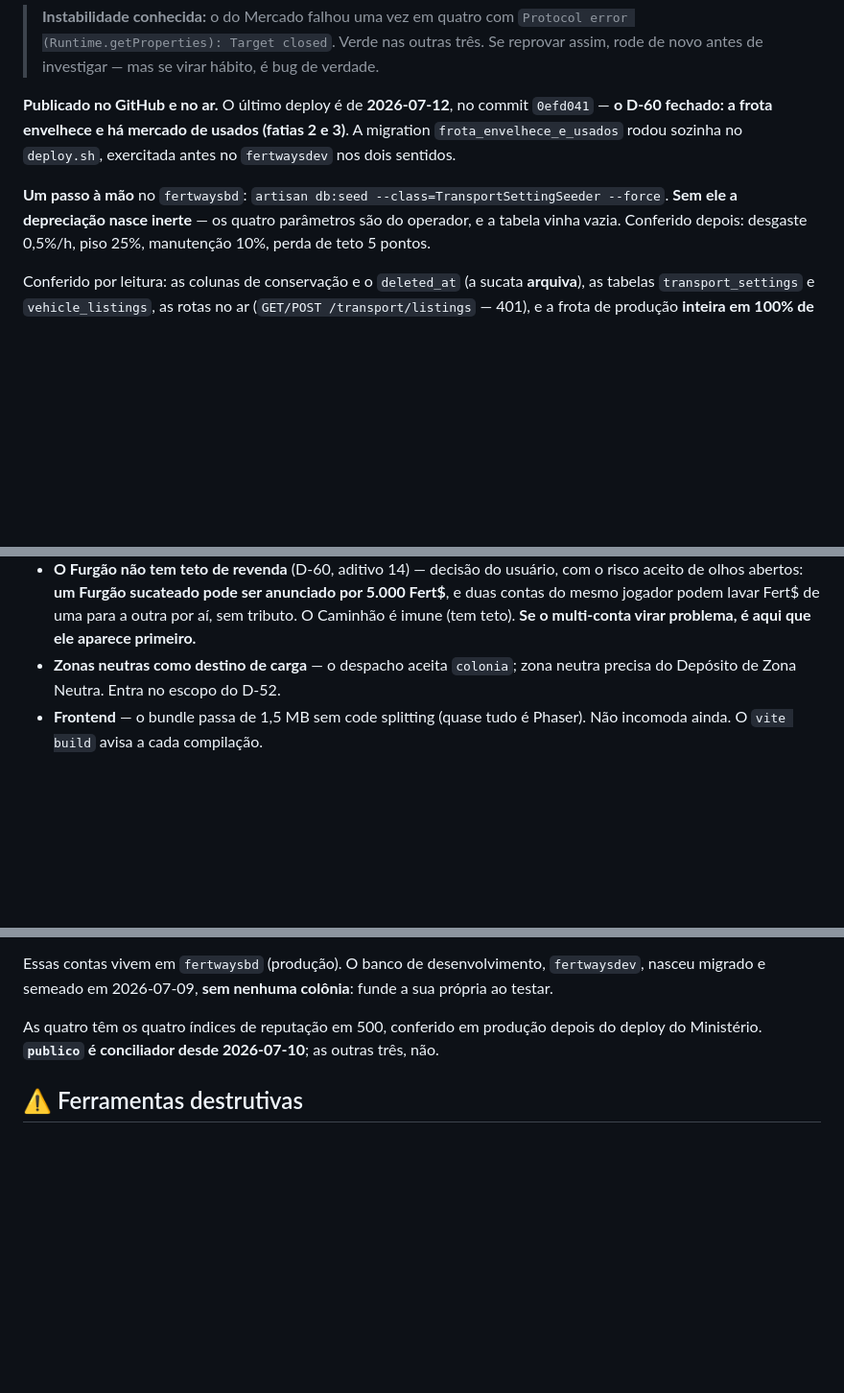
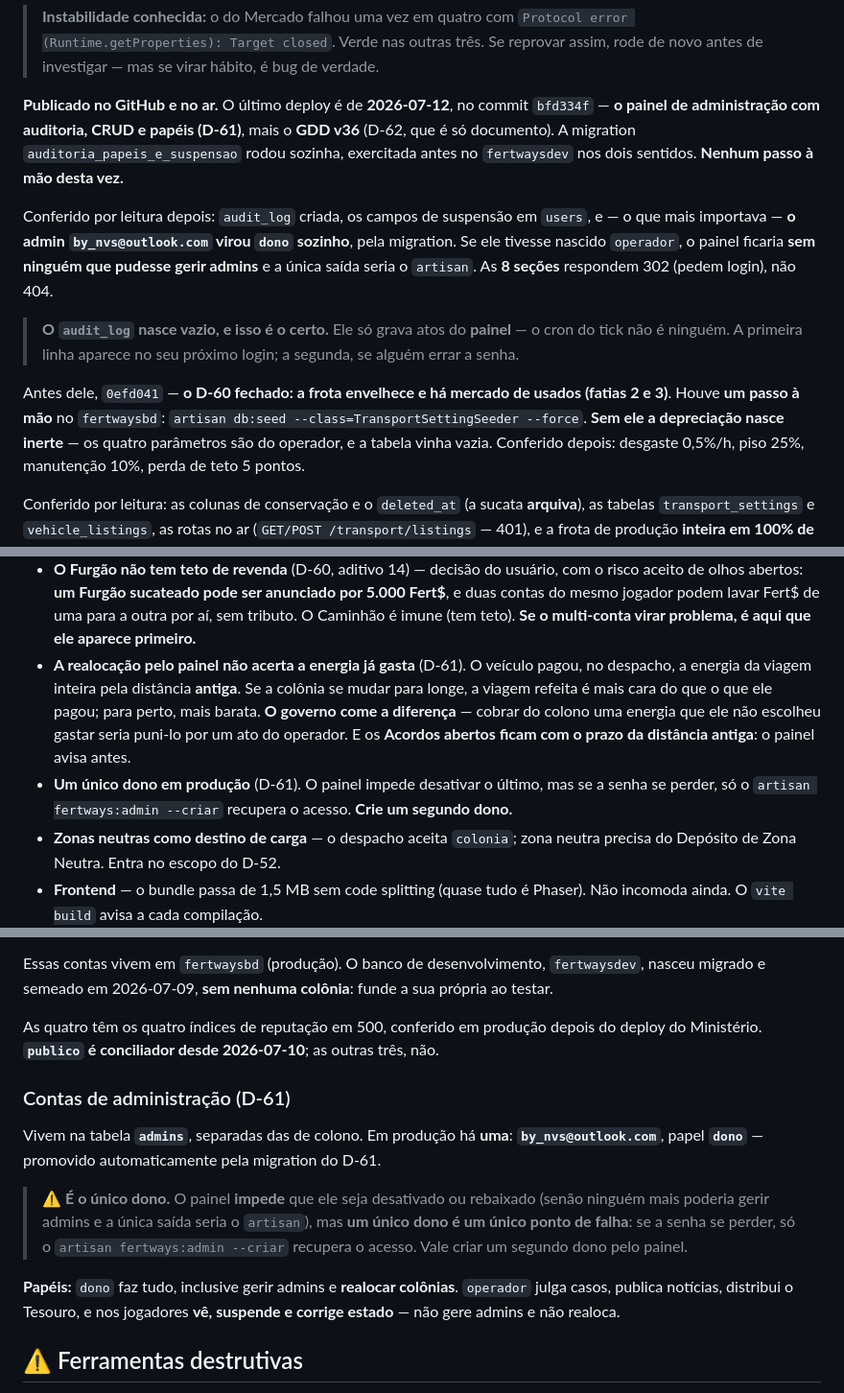
Before and after one commit to fbfert/fertways, a Markdown page: docs/RETOMAR.md, 3 parts joined by grey strips. Shown at 96% size. GitHub-like rendering; blank space fills up the shorter version.

Commit message:
docs: o painel de administração no ar (D-61)
- RETOMAR: o deploy (bfd334f), SEM passo à mão desta vez, e o que foi conferido
  por leitura. O mais importante: o admin de produção virou `dono` sozinho, pela
  migration — se tivesse nascido `operador`, o painel ficaria sem ninguém que
  pudesse gerir admins.
- O `audit_log` nasce vazio e isso é o certo: ele só grava atos do PAINEL, e o
  cron do tick não é ninguém. A primeira linha aparece no próximo login.
- Contas de administração documentadas, com os dois papéis.
- Pendências novas: a realocação não acerta a energia já gasta (o governo come a
  diferença), e há UM ÚNICO DONO em produção — um ponto de falha, e vale criar um
  segundo pelo painel.

Co-Authored-By: Claude Opus 4.8 (1M context) <noreply@anthropic.com>

```diff
--- a/docs/RETOMAR.md
+++ b/docs/RETOMAR.md
@@ -239,13 +239,22 @@ compartilham o andaime de `e2e/comum.mjs` **e o mesmo banco efêmero**, então *
 > (Runtime.getProperties): Target closed`. Verde nas outras três. Se reprovar assim, rode de novo
 > antes de investigar — mas se virar hábito, é bug de verdade.
 
-**Publicado no GitHub e no ar.** O último deploy é de **2026-07-12**, no commit `0efd041` — **o D-60
-fechado: a frota envelhece e há mercado de usados (fatias 2 e 3)**. A migration
-`frota_envelhece_e_usados` rodou sozinha no `deploy.sh`, exercitada antes no `fertwaysdev` nos dois
-sentidos.
+**Publicado no GitHub e no ar.** O último deploy é de **2026-07-12**, no commit `bfd334f` — **o painel
+de administração com auditoria, CRUD e papéis (D-61)**, mais o **GDD v36** (D-62, que é só documento).
+A migration `auditoria_papeis_e_suspensao` rodou sozinha, exercitada antes no `fertwaysdev` nos dois
+sentidos. **Nenhum passo à mão desta vez.**
 
-**Um passo à mão** no `fertwaysbd`: `artisan db:seed --class=TransportSettingSeeder --force`. **Sem
-ele a depreciação nasce inerte** — os quatro parâmetros são do operador, e a tabela vinha vazia.
+Conferido por leitura depois: `audit_log` criada, os campos de suspensão em `users`, e — o que mais
+importava — **o admin `by_nvs@outlook.com` virou `dono` sozinho**, pela migration. Se ele tivesse
+nascido `operador`, o painel ficaria **sem ninguém que pudesse gerir admins** e a única saída seria o
+`artisan`. As **8 seções** respondem 302 (pedem login), não 404.
+
+> **O `audit_log` nasce vazio, e isso é o certo.** Ele só grava atos do **painel** — o cron do tick
+> não é ninguém. A primeira linha aparece no seu próximo login; a segunda, se alguém errar a senha.
+
+Antes dele, `0efd041` — **o D-60 fechado: a frota envelhece e há mercado de usados (fatias 2 e 3)**.
+Houve **um passo à mão** no `fertwaysbd`: `artisan db:seed --class=TransportSettingSeeder --force`.
+**Sem ele a depreciação nasce inerte** — os quatro parâmetros são do operador, e a tabela vinha vazia.
 Conferido depois: desgaste 0,5%/h, piso 25%, manutenção 10%, perda de teto 5 pontos.
 
 Conferido por leitura: as colunas de conservação e o `deleted_at` (a sucata **arquiva**), as tabelas
@@ -528,6 +537,13 @@ leitura. Ele é idempotente, então repetir é seguro se um dia houver dúvida.
   olhos abertos: **um Furgão sucateado pode ser anunciado por 5.000 Fert$**, e duas contas do mesmo
   jogador podem lavar Fert$ de uma para a outra por aí, sem tributo. O Caminhão é imune (tem teto).
   **Se o multi-conta virar problema, é aqui que ele aparece primeiro.**
+- **A realocação pelo painel não acerta a energia já gasta** (D-61). O veículo pagou, no despacho, a
+  energia da viagem inteira pela distância **antiga**. Se a colônia se mudar para longe, a viagem
+  refeita é mais cara do que o que ele pagou; para perto, mais barata. **O governo come a
+  diferença** — cobrar do colono uma energia que ele não escolheu gastar seria puni-lo por um ato do
+  operador. E os **Acordos abertos ficam com o prazo da distância antiga**: o painel avisa antes.
+- **Um único dono em produção** (D-61). O painel impede desativar o último, mas se a senha se perder,
+  só o `artisan fertways:admin --criar` recupera o acesso. **Crie um segundo dono.**
 - **Zonas neutras como destino de carga** — o despacho aceita `colonia`; zona neutra precisa do
   Depósito de Zona Neutra. Entra no escopo do D-52.
 - **Frontend** — o bundle passa de 1,5 MB sem code splitting (quase tudo é Phaser). Não incomoda
@@ -606,6 +622,20 @@ migrado e semeado em 2026-07-09, **sem nenhuma colônia**: funde a sua própria
 As quatro têm os quatro índices de reputação em 500, conferido em produção depois do deploy do
 Ministério. **`publico` é conciliador desde 2026-07-10**; as outras três, não.
 
+### Contas de administração (D-61)
+
+Vivem na tabela **`admins`**, separadas das de colono. Em produção há **uma**:
+**`by_nvs@outlook.com`**, papel **`dono`** — promovido automaticamente pela migration do D-61.
+
+> ⚠️ **É o único dono.** O painel **impede** que ele seja desativado ou rebaixado (senão ninguém mais
+> poderia gerir admins e a única saída seria o `artisan`), mas **um único dono é um único ponto de
+> falha**: se a senha se perder, só o `artisan fertways:admin --criar` recupera o acesso. Vale criar
+> um segundo dono pelo painel.
+
+**Papéis:** `dono` faz tudo, inclusive gerir admins e **realocar colônias**. `operador` julga casos,
+publica notícias, distribui o Tesouro, e nos jogadores **vê, suspende e corrige estado** — não gere
+admins e não realoca.
+
 ## ⚠️ Ferramentas destrutivas
 
 **Com a config cacheada, o Laravel não lê `env()`**: exportar `DB_CONNECTION=sqlite` não redireciona
```
